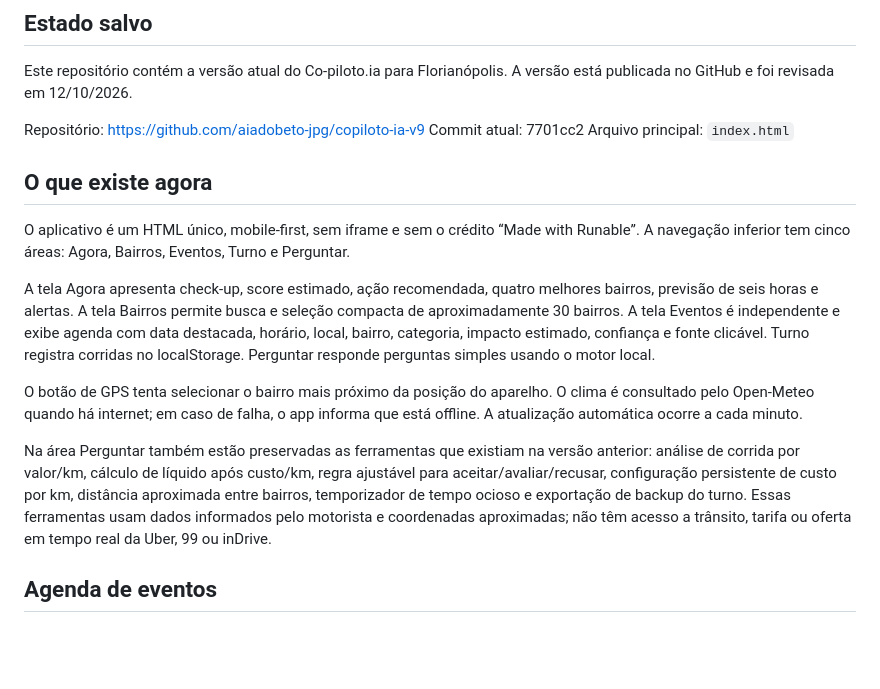
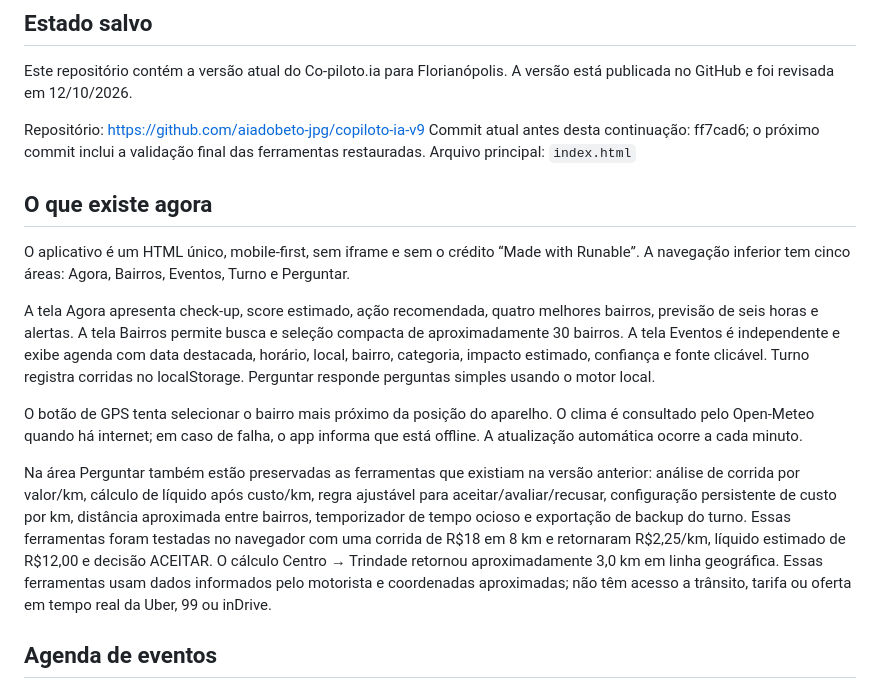
Before and after one commit to aiadobeto-jpg/copiloto-ia-v9, a Markdown page: CONTEXTO-PARA-PROXIMA-IA.md, the part around the change. Rendered like a GitHub page; blank space fills up the shorter version.

Commit message:
Registrar validação das funções restauradas

```diff
--- a/CONTEXTO-PARA-PROXIMA-IA.md
+++ b/CONTEXTO-PARA-PROXIMA-IA.md
@@ -5,7 +5,7 @@
 Este repositório contém a versão atual do Co-piloto.ia para Florianópolis. A versão está publicada no GitHub e foi revisada em 12/10/2026.
 
 Repositório: https://github.com/aiadobeto-jpg/copiloto-ia-v9
-Commit atual: 7701cc2
+Commit atual antes desta continuação: ff7cad6; o próximo commit inclui a validação final das ferramentas restauradas.
 Arquivo principal: `index.html`
 
 ## O que existe agora
@@ -16,7 +16,7 @@ A tela Agora apresenta check-up, score estimado, ação recomendada, quatro melh
 
 O botão de GPS tenta selecionar o bairro mais próximo da posição do aparelho. O clima é consultado pelo Open-Meteo quando há internet; em caso de falha, o app informa que está offline. A atualização automática ocorre a cada minuto.
 
-Na área Perguntar também estão preservadas as ferramentas que existiam na versão anterior: análise de corrida por valor/km, cálculo de líquido após custo/km, regra ajustável para aceitar/avaliar/recusar, configuração persistente de custo por km, distância aproximada entre bairros, temporizador de tempo ocioso e exportação de backup do turno. Essas ferramentas usam dados informados pelo motorista e coordenadas aproximadas; não têm acesso a trânsito, tarifa ou oferta em tempo real da Uber, 99 ou inDrive.
+Na área Perguntar também estão preservadas as ferramentas que existiam na versão anterior: análise de corrida por valor/km, cálculo de líquido após custo/km, regra ajustável para aceitar/avaliar/recusar, configuração persistente de custo por km, distância aproximada entre bairros, temporizador de tempo ocioso e exportação de backup do turno. Essas ferramentas foram testadas no navegador com uma corrida de R$18 em 8 km e retornaram R$2,25/km, líquido estimado de R$12,00 e decisão ACEITAR. O cálculo Centro → Trindade retornou aproximadamente 3,0 km em linha geográfica. Essas ferramentas usam dados informados pelo motorista e coordenadas aproximadas; não têm acesso a trânsito, tarifa ou oferta em tempo real da Uber, 99 ou inDrive.
 
 ## Agenda de eventos
 
```
